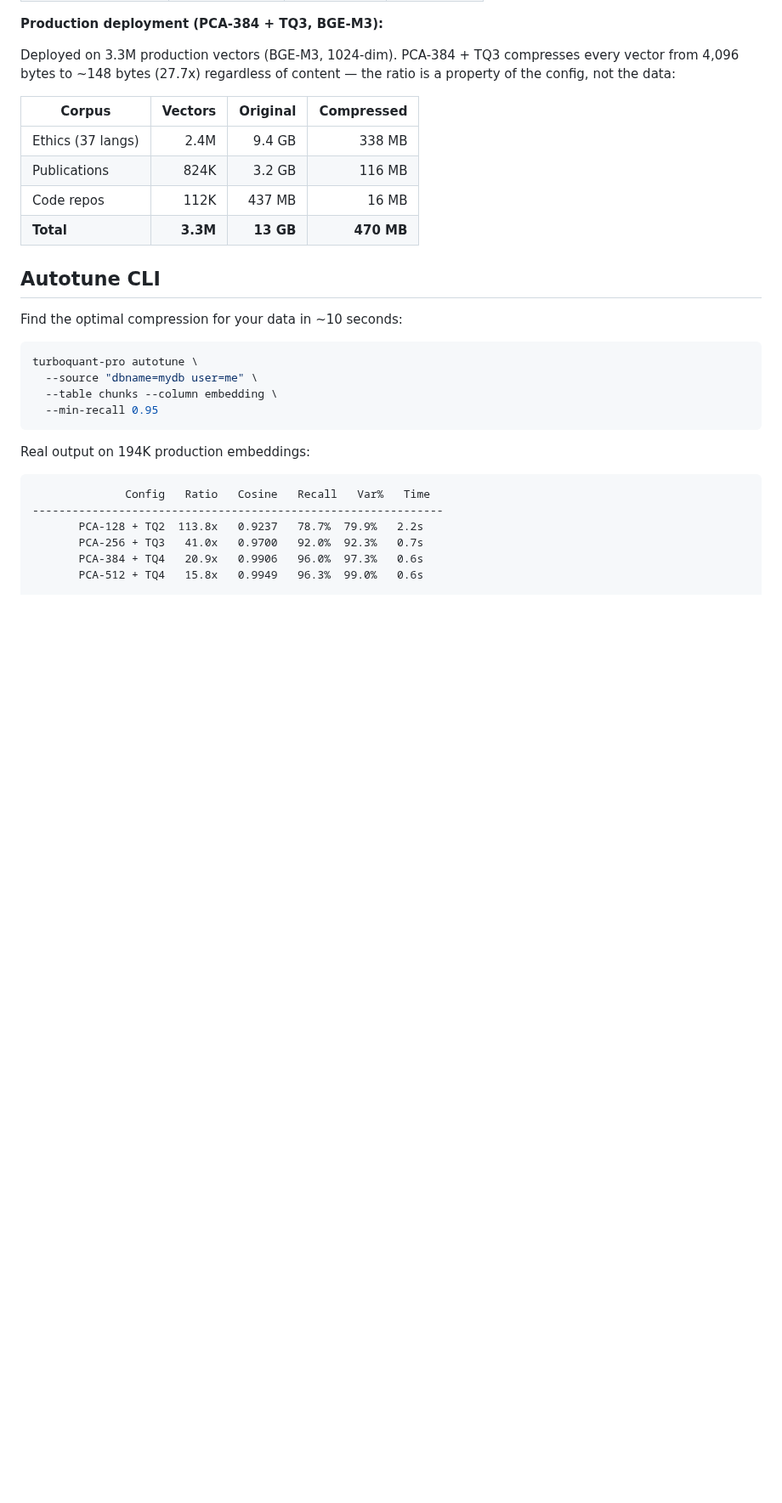
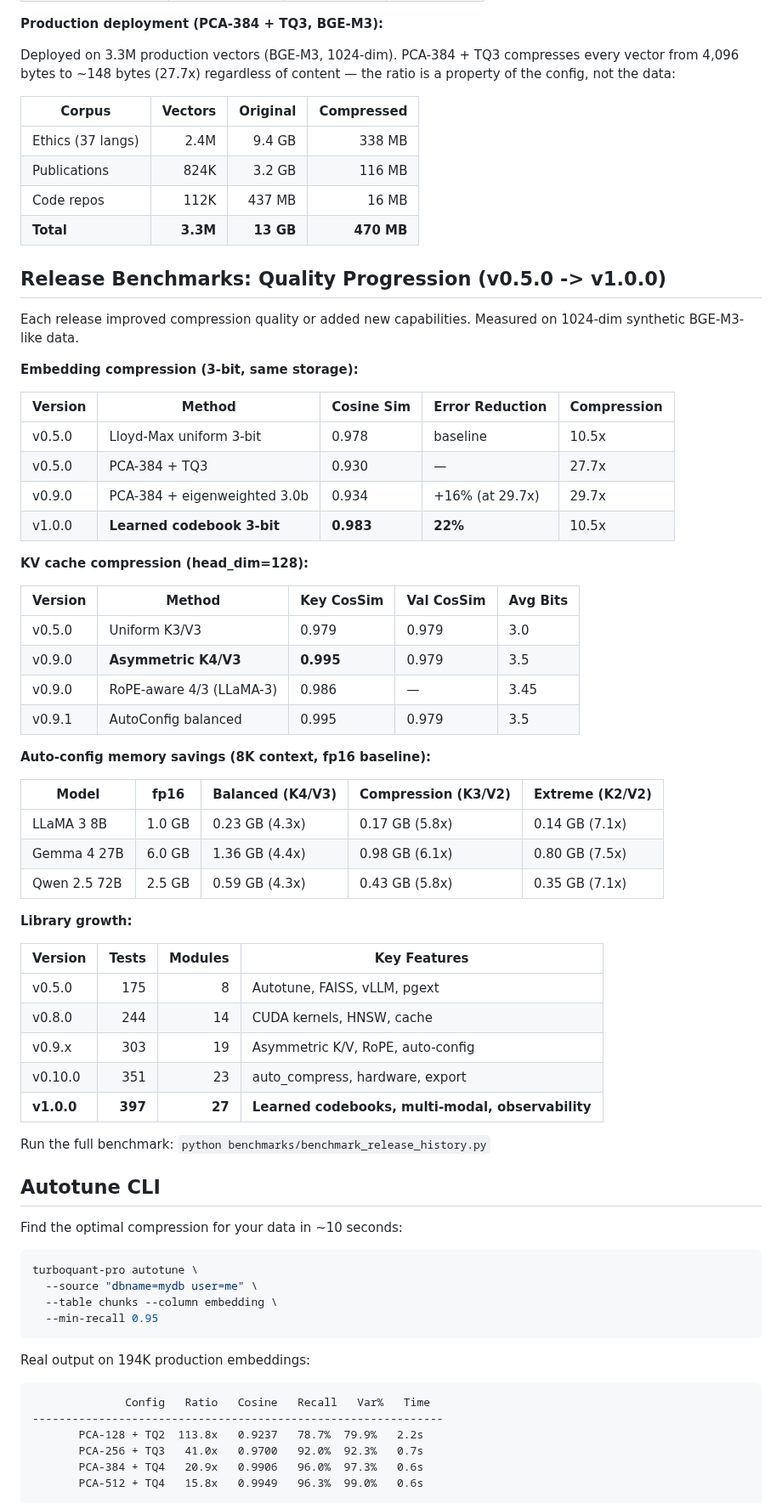
Before and after one commit to ahb-sjsu/turboquant-pro, a Markdown page: README.md, the part around the change. Shown at 85% size. Drawn GitHub-style; blank space fills up the shorter version.

Commit message:
Add differential release benchmarks to README
Quality progression tables from v0.5.0 to v1.0.0:
- Embedding compression (learned codebook: 22% error reduction)
- KV cache (asymmetric K4/V3: 0.995 key cosine sim)
- Auto-config memory savings across LLaMA/Gemma/Qwen
- Library growth (175 -> 397 tests, 8 -> 27 modules)

Co-Authored-By: Claude Opus 4.6 (1M context) <noreply@anthropic.com>

```diff
--- a/README.md
+++ b/README.md
@@ -144,6 +144,48 @@ Deployed on 3.3M production vectors (BGE-M3, 1024-dim). PCA-384 + TQ3 compresses
 | Publications | 824K | 3.2 GB | 116 MB |
 | Code repos | 112K | 437 MB | 16 MB |
 | **Total** | **3.3M** | **13 GB** | **470 MB** |
+
+## Release Benchmarks: Quality Progression (v0.5.0 -> v1.0.0)
+
+Each release improved compression quality or added new capabilities. Measured on 1024-dim synthetic BGE-M3-like data.
+
+**Embedding compression (3-bit, same storage):**
+
+| Version | Method | Cosine Sim | Error Reduction | Compression |
+|---------|--------|-----------|----------------|-------------|
+| v0.5.0 | Lloyd-Max uniform 3-bit | 0.978 | baseline | 10.5x |
+| v0.5.0 | PCA-384 + TQ3 | 0.930 | — | 27.7x |
+| v0.9.0 | PCA-384 + eigenweighted 3.0b | 0.934 | +16% (at 29.7x) | 29.7x |
+| v1.0.0 | **Learned codebook 3-bit** | **0.983** | **22%** | 10.5x |
+
+**KV cache compression (head_dim=128):**
+
+| Version | Method | Key CosSim | Val CosSim | Avg Bits |
+|---------|--------|-----------|-----------|----------|
+| v0.5.0 | Uniform K3/V3 | 0.979 | 0.979 | 3.0 |
+| v0.9.0 | **Asymmetric K4/V3** | **0.995** | 0.979 | 3.5 |
+| v0.9.0 | RoPE-aware 4/3 (LLaMA-3) | 0.986 | — | 3.45 |
+| v0.9.1 | AutoConfig balanced | 0.995 | 0.979 | 3.5 |
+
+**Auto-config memory savings (8K context, fp16 baseline):**
+
+| Model | fp16 | Balanced (K4/V3) | Compression (K3/V2) | Extreme (K2/V2) |
+|-------|------|-----------------|--------------------|--------------  |
+| LLaMA 3 8B | 1.0 GB | 0.23 GB (4.3x) | 0.17 GB (5.8x) | 0.14 GB (7.1x) |
+| Gemma 4 27B | 6.0 GB | 1.36 GB (4.4x) | 0.98 GB (6.1x) | 0.80 GB (7.5x) |
+| Qwen 2.5 72B | 2.5 GB | 0.59 GB (4.3x) | 0.43 GB (5.8x) | 0.35 GB (7.1x) |
+
+**Library growth:**
+
+| Version | Tests | Modules | Key Features |
+|---------|------:|--------:|-------------|
+| v0.5.0 | 175 | 8 | Autotune, FAISS, vLLM, pgext |
+| v0.8.0 | 244 | 14 | CUDA kernels, HNSW, cache |
+| v0.9.x | 303 | 19 | Asymmetric K/V, RoPE, auto-config |
+| v0.10.0 | 351 | 23 | auto_compress, hardware, export |
+| **v1.0.0** | **397** | **27** | **Learned codebooks, multi-modal, observability** |
+
+Run the full benchmark: `python benchmarks/benchmark_release_history.py`
 
 ## Autotune CLI
 
```
